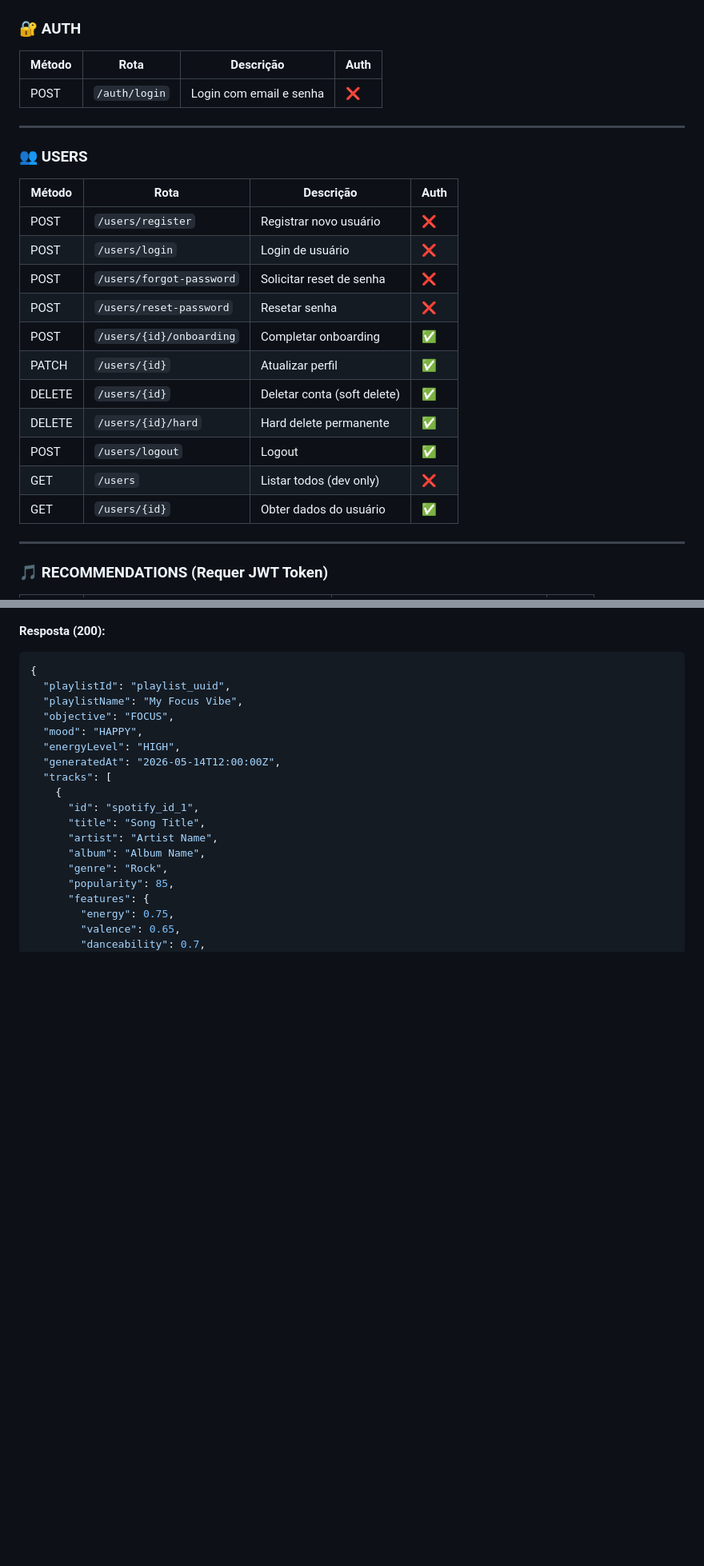
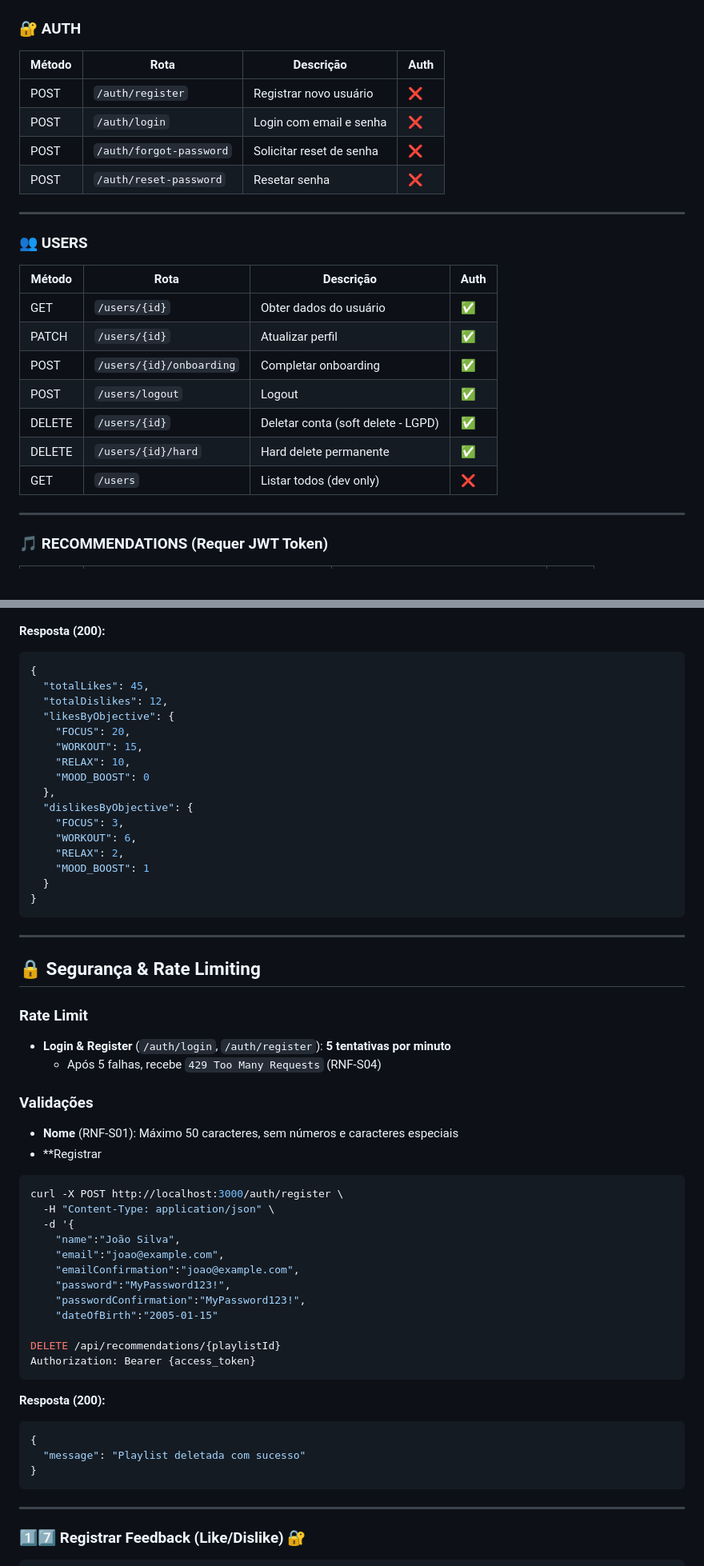
Before and after one commit to FatecFranca/-DSM-P5-G07-2026-01, a Markdown page: back-end/music-selector/SWAGGER.md, 2 parts joined by grey strips. Shown at 80% size. GitHub-like rendering; blank space fills up the shorter version.

Commit message:
Reorganize SWAGGER.md: consolidate auth routes, clarify public endpoints, and fix documentation structure

````diff
--- a/back-end/music-selector/SWAGGER.md
+++ b/back-end/music-selector/SWAGGER.md
@@ -14,7 +14,10 @@ http://localhost:3000/api/docs
 
 | Método | Rota | Descrição | Auth |
 |--------|------|-----------|------|
+| POST | `/auth/register` | Registrar novo usuário | ❌ |
 | POST | `/auth/login` | Login com email e senha | ❌ |
+| POST | `/auth/forgot-password` | Solicitar reset de senha | ❌ |
+| POST | `/auth/reset-password` | Resetar senha | ❌ |
 
 ---
 
@@ -22,17 +25,13 @@ http://localhost:3000/api/docs
 
 | Método | Rota | Descrição | Auth |
 |--------|------|-----------|------|
-| POST | `/users/register` | Registrar novo usuário | ❌ |
-| POST | `/users/login` | Login de usuário | ❌ |
-| POST | `/users/forgot-password` | Solicitar reset de senha | ❌ |
-| POST | `/users/reset-password` | Resetar senha | ❌ |
+| GET | `/users/{id}` | Obter dados do usuário | ✅ |
+| PATCH | `/users/{id}` | Atualizar perfil | ✅ |
 | POST | `/users/{id}/onboarding` | Completar onboarding | ✅ |
-| PATCH | `/users/{id}` | Atualizar perfil | ✅ |
-| DELETE | `/users/{id}` | Deletar conta (soft delete) | ✅ |
+| POST | `/users/logout` | Logout | ✅ |
+| DELETE | `/users/{id}` | Deletar conta (soft delete - LGPD) | ✅ |
 | DELETE | `/users/{id}/hard` | Hard delete permanente | ✅ |
-| POST | `/users/logout` | Logout | ✅ |
 | GET | `/users` | Listar todos (dev only) | ❌ |
-| GET | `/users/{id}` | Obter dados do usuário | ✅ |
 
 ---
 
@@ -196,24 +359,62 @@ Content-Type: application/json
 **Resposta (200):**
 ```json
 {
-  "playlistId": "playlist_uuid",
-  "playlistName": "My Focus Vibe",
-  "objective": "FOCUS",
-  "mood": "HAPPY",
-  "energyLevel": "HIGH",
-  "generatedAt": "2026-05-14T12:00:00Z",
-  "tracks": [
-    {
-      "id": "spotify_id_1",
-      "title": "Song Title",
-      "artist": "Artist Name",
-      "album": "Album Name",
-      "genre": "Rock",
-      "popularity": 85,
-      "features": {
-        "energy": 0.75,
-        "valence": 0.65,
-        "danceability": 0.7,
+  "totalLikes": 45,
+  "totalDislikes": 12,
+  "likesByObjective": {
+    "FOCUS": 20,
+    "WORKOUT": 15,
+    "RELAX": 10,
+    "MOOD_BOOST": 0
+  },
+  "dislikesByObjective": {
+    "FOCUS": 3,
+    "WORKOUT": 6,
+    "RELAX": 2,
+    "MOOD_BOOST": 1
+  }
+}
+```
+
+---
+
+## 🔒 Segurança & Rate Limiting
+
+### Rate Limit
+
+- **Login & Register** (`/auth/login`, `/auth/register`): **5 tentativas por minuto**
+  - Após 5 falhas, recebe `429 Too Many Requests` (RNF-S04)
+
+### Validações
+
+- **Nome** (RNF-S01): Máximo 50 caracteres, sem números e caracteres especiais
+- **Registrar
+
+```bash
+curl -X POST http://localhost:3000/auth/register \
+  -H "Content-Type: application/json" \
+  -d '{
+    "name":"João Silva",
+    "email":"joao@example.com",
+    "emailConfirmation":"joao@example.com",
+    "password":"MyPassword123!",
+    "passwordConfirmation":"MyPassword123!",
+    "dateOfBirth":"2005-01-15"
+
+DELETE /api/recommendations/{playlistId}
+Authorization: Bearer {access_token}
+```
+
+**Resposta (200):**
+```json
+{
+  "message": "Playlist deletada com sucesso"
+}
+```
+
+---
+
+### 1️⃣7️⃣ **Registrar Feedback (Like/Dislike)** 🔐
         "acousticness": 0.1,
         "instrumentalness": 0.05,
         "tempo": 120
````
Also changed, not shown: other parts of back-end/music-selector/SWAGGER.md (+196 -33 lines).
